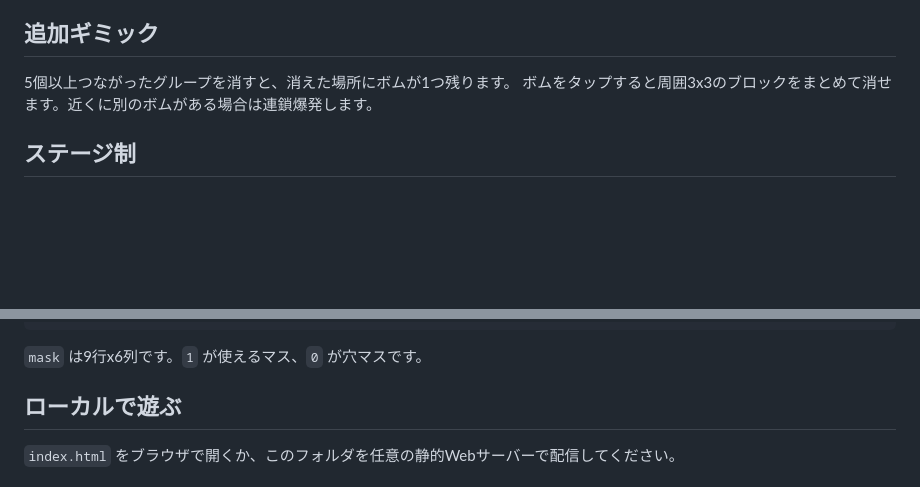
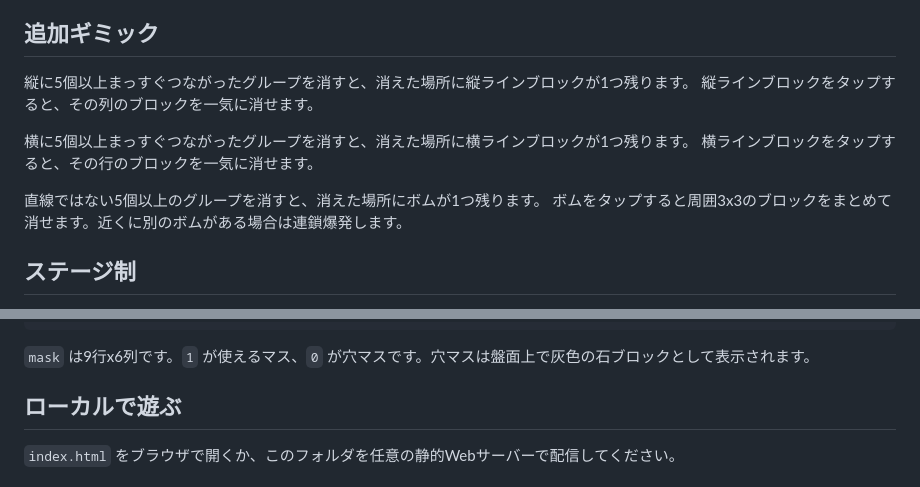
Before and after one commit to RyoUnno/chain-drop, a Markdown page: README.md, 2 parts joined by grey strips. Rendered like a GitHub page; blank space fills up the shorter version.

Commit message:
Document line clear gimmicks

````diff
--- a/README.md
+++ b/README.md
@@ -4,7 +4,13 @@
 
 ## 追加ギミック
 
-5個以上つながったグループを消すと、消えた場所にボムが1つ残ります。
+縦に5個以上まっすぐつながったグループを消すと、消えた場所に縦ラインブロックが1つ残ります。
+縦ラインブロックをタップすると、その列のブロックを一気に消せます。
+
+横に5個以上まっすぐつながったグループを消すと、消えた場所に横ラインブロックが1つ残ります。
+横ラインブロックをタップすると、その行のブロックを一気に消せます。
+
+直線ではない5個以上のグループを消すと、消えた場所にボムが1つ残ります。
 ボムをタップすると周囲3x3のブロックをまとめて消せます。近くに別のボムがある場合は連鎖爆発します。
 
 ## ステージ制
@@ -59,7 +65,7 @@ window.CHAIN_DROP_STAGES = [
 ];
 ```
 
-`mask` は9行x6列です。`1` が使えるマス、`0` が穴マスです。
+`mask` は9行x6列です。`1` が使えるマス、`0` が穴マスです。穴マスは盤面上で灰色の石ブロックとして表示されます。
 
 ## ローカルで遊ぶ
 
````
